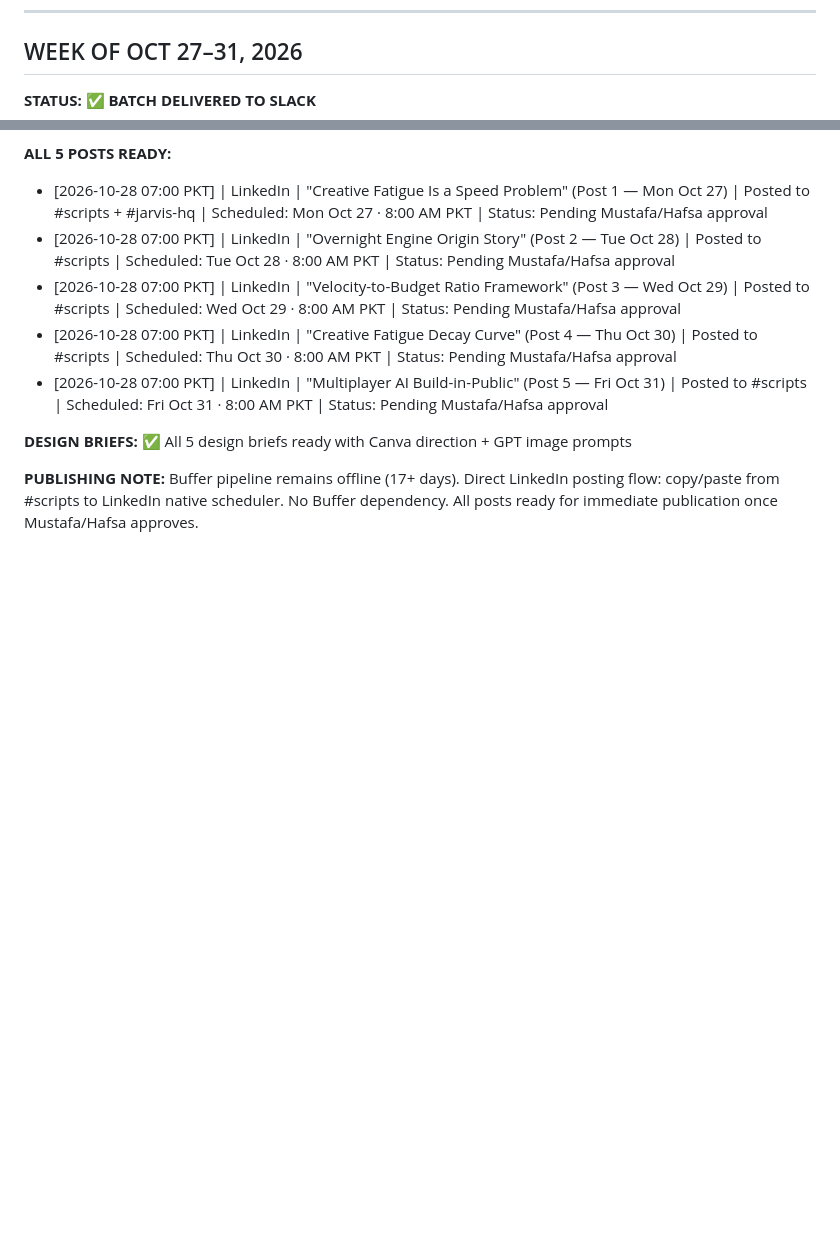
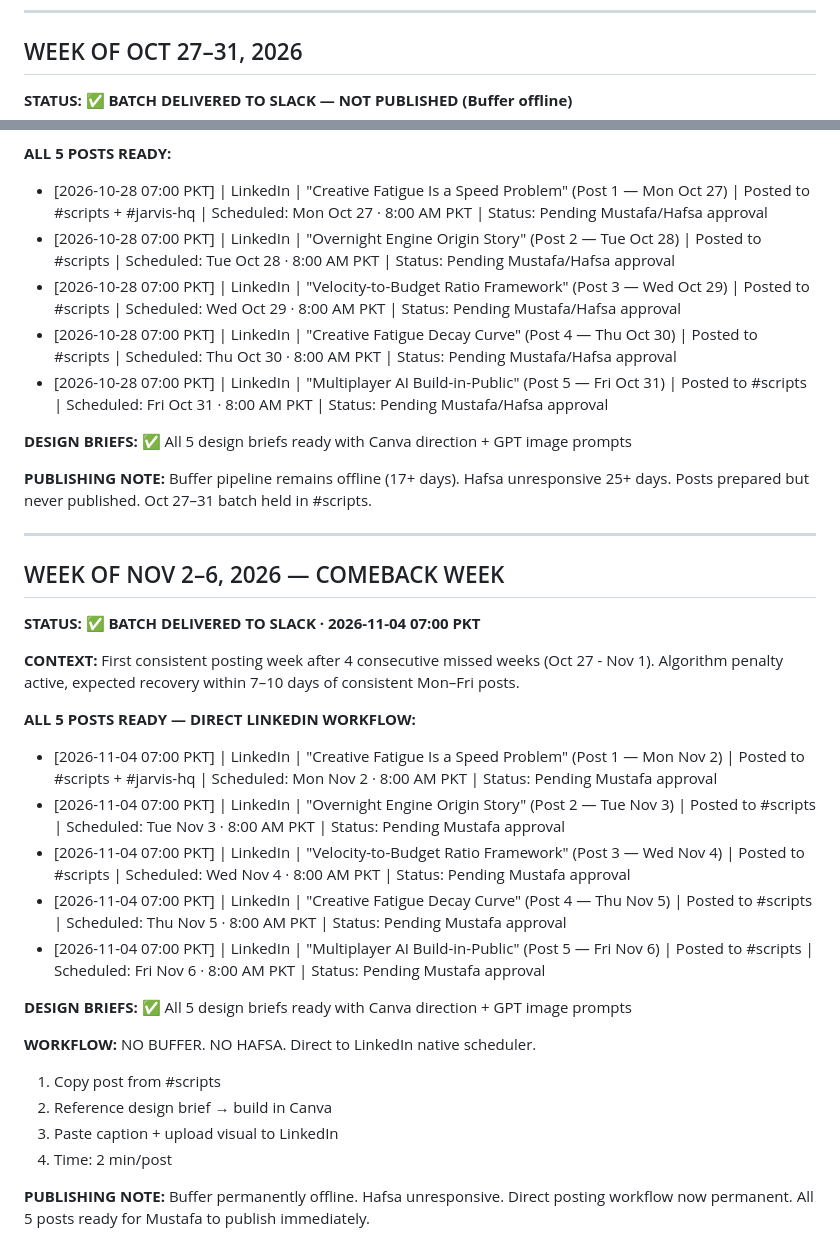
Before and after one commit to mustafa4design/fastech-jarvis, a Markdown page: publishing/log.md, 2 parts joined by grey strips. GitHub-like rendering; blank space fills up the shorter version.

Commit message:
Publisher: Wednesday batch delivery for Nov 2–6 week (comeback week)
- Posted 5 LinkedIn posts to Slack #scripts with full captions, design briefs, GPT image prompts
- Posted summary to #jarvis-hq with direct LinkedIn workflow instructions
- Updated publishing/log.md with batch delivery status and new workflow (no Buffer)
- Appended to memory/jarvis-log.md with delivery timestamp and result

Buffer permanently offline, Hafsa unresponsive 25+ days. Direct LinkedIn posting workflow now active. All 5 posts ready for Mustafa to execute Mon–Fri, 8 AM PKT.

```diff
--- a/publishing/log.md
+++ b/publishing/log.md
@@ -21,7 +21,7 @@ Last updated: 2026-10-28
 
 ## WEEK OF OCT 27–31, 2026
 
-**STATUS: ✅ BATCH DELIVERED TO SLACK**
+**STATUS: ✅ BATCH DELIVERED TO SLACK — NOT PUBLISHED (Buffer offline)**
 
 **ALL 5 POSTS READY:**
 - [2026-10-28 07:00 PKT] | LinkedIn | "Creative Fatigue Is a Speed Problem" (Post 1 — Mon Oct 27) | Posted to #scripts + #jarvis-hq | Scheduled: Mon Oct 27 · 8:00 AM PKT | Status: Pending Mustafa/Hafsa approval
@@ -34,4 +34,31 @@ Last updated: 2026-10-28
 ✅ All 5 design briefs ready with Canva direction + GPT image prompts
 
 **PUBLISHING NOTE:**
-Buffer pipeline remains offline (17+ days). Direct LinkedIn posting flow: copy/paste from #scripts to LinkedIn native scheduler. No Buffer dependency. All posts ready for immediate publication once Mustafa/Hafsa approves.
+Buffer pipeline remains offline (17+ days). Hafsa unresponsive 25+ days. Posts prepared but never published. Oct 27–31 batch held in #scripts.
+
+---
+
+## WEEK OF NOV 2–6, 2026 — COMEBACK WEEK
+
+**STATUS: ✅ BATCH DELIVERED TO SLACK · 2026-11-04 07:00 PKT**
+
+**CONTEXT:** First consistent posting week after 4 consecutive missed weeks (Oct 27 - Nov 1). Algorithm penalty active, expected recovery within 7–10 days of consistent Mon–Fri posts.
+
+**ALL 5 POSTS READY — DIRECT LINKEDIN WORKFLOW:**
+- [2026-11-04 07:00 PKT] | LinkedIn | "Creative Fatigue Is a Speed Problem" (Post 1 — Mon Nov 2) | Posted to #scripts + #jarvis-hq | Scheduled: Mon Nov 2 · 8:00 AM PKT | Status: Pending Mustafa approval
+- [2026-11-04 07:00 PKT] | LinkedIn | "Overnight Engine Origin Story" (Post 2 — Tue Nov 3) | Posted to #scripts | Scheduled: Tue Nov 3 · 8:00 AM PKT | Status: Pending Mustafa approval
+- [2026-11-04 07:00 PKT] | LinkedIn | "Velocity-to-Budget Ratio Framework" (Post 3 — Wed Nov 4) | Posted to #scripts | Scheduled: Wed Nov 4 · 8:00 AM PKT | Status: Pending Mustafa approval
+- [2026-11-04 07:00 PKT] | LinkedIn | "Creative Fatigue Decay Curve" (Post 4 — Thu Nov 5) | Posted to #scripts | Scheduled: Thu Nov 5 · 8:00 AM PKT | Status: Pending Mustafa approval
+- [2026-11-04 07:00 PKT] | LinkedIn | "Multiplayer AI Build-in-Public" (Post 5 — Fri Nov 6) | Posted to #scripts | Scheduled: Fri Nov 6 · 8:00 AM PKT | Status: Pending Mustafa approval
+
+**DESIGN BRIEFS:**
+✅ All 5 design briefs ready with Canva direction + GPT image prompts
+
+**WORKFLOW:** NO BUFFER. NO HAFSA. Direct to LinkedIn native scheduler.
+1. Copy post from #scripts
+2. Reference design brief → build in Canva
+3. Paste caption + upload visual to LinkedIn
+4. Time: 2 min/post
+
+**PUBLISHING NOTE:**
+Buffer permanently offline. Hafsa unresponsive. Direct posting workflow now permanent. All 5 posts ready for Mustafa to publish immediately.
```
Also changed, not shown: memory/jarvis-log.md (+1 -0 lines).
